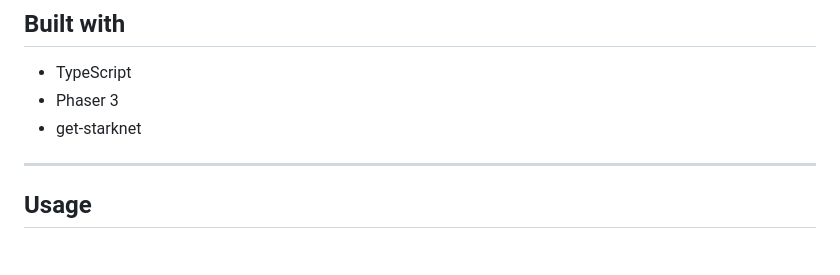
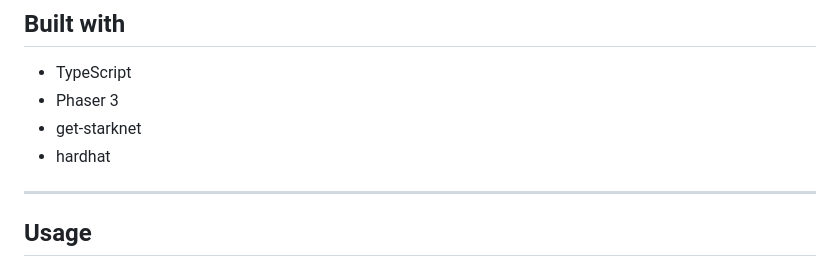
Before and after one commit to exothium/phaser-starknet-boilerplate, a Markdown page: README.md, the part around the change. Rendered like a GitHub page.

Commit message:
Added hardhat on 'Built With'

```diff
--- a/README.md
+++ b/README.md
@@ -43,6 +43,7 @@ On the other hand, if a developer is looking to build a game that requires a lot
 + TypeScript
 + Phaser 3
 + get-starknet
++ hardhat
 
 ---
 
```
